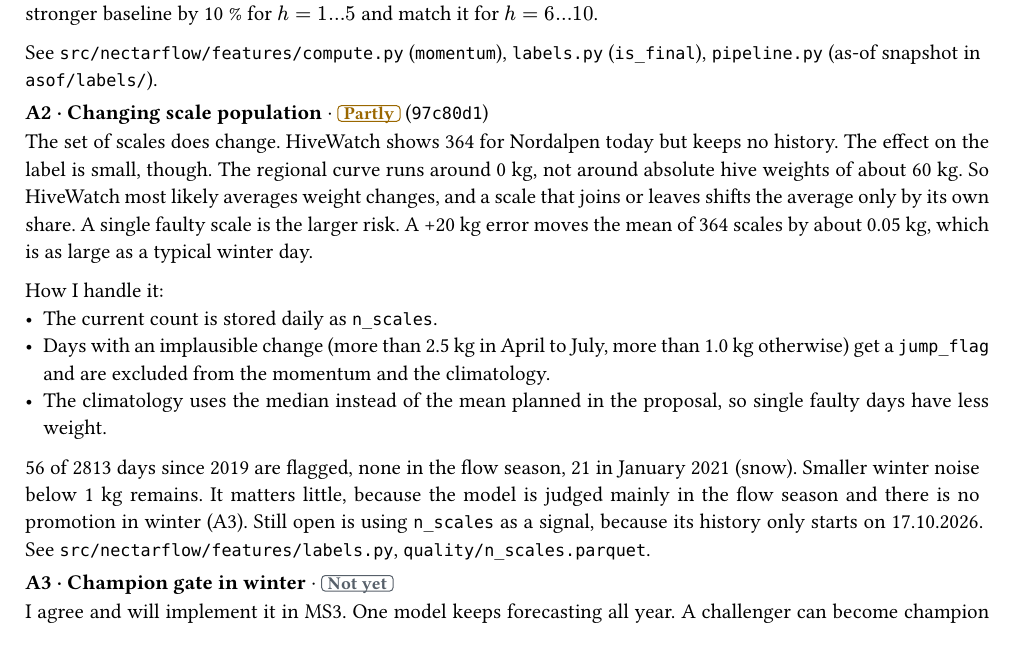
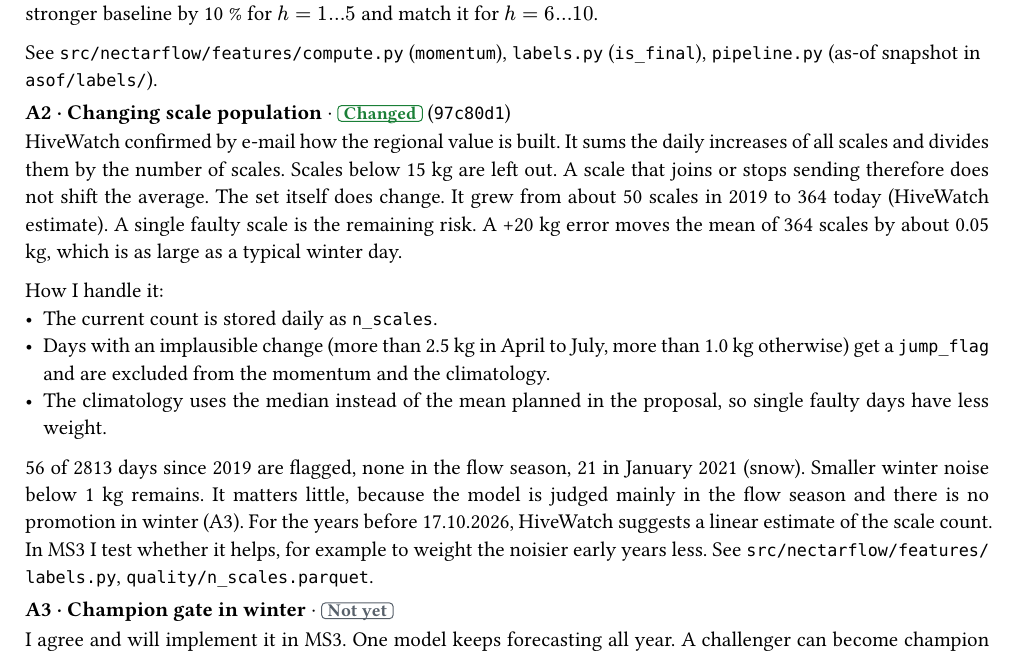
Before and after one commit to Whalesharkking/mlops, a Typst document (docs/ms2_summary.typ): part of page 2 of 2, cut so that both start at the same text. Compiled offline with Typst 0.15.

Commit message:
docs: HiveWatch confirms the averaging (A2), scale history estimate and project end

```diff
--- a/docs/ms2_summary.typ
+++ b/docs/ms2_summary.typ
@@ -67,15 +67,15 @@ All labels are from the MS1 editorial summary, which covers every concern of bot
   See `src/nectarflow/features/compute.py` (`momentum`), `labels.py` (`is_final`), `pipeline.py` (as-of snapshot in `asof/labels/`).
 ]
 
-#entry("A2", "Changing scale population", "Partly", "97c80d1")[
-  The set of scales does change. HiveWatch shows 364 for Nordalpen today but keeps no history. The effect on the label is small, though. The regional curve runs around 0 kg, not around absolute hive weights of about 60 kg. So HiveWatch most likely averages weight changes, and a scale that joins or leaves shifts the average only by its own share. A single faulty scale is the larger risk. A +20 kg error moves the mean of 364 scales by about 0.05 kg, which is as large as a typical winter day.
+#entry("A2", "Changing scale population", "Changed", "97c80d1")[
+  HiveWatch confirmed by e-mail how the regional value is built. It sums the daily increases of all scales and divides them by the number of scales. Scales below 15 kg are left out. A scale that joins or stops sending therefore does not shift the average. The set itself does change. It grew from about 50 scales in 2019 to 364 today (HiveWatch estimate). A single faulty scale is the remaining risk. A +20 kg error moves the mean of 364 scales by about 0.05 kg, which is as large as a typical winter day.
 
   How I handle it:
   - The current count is stored daily as `n_scales`.
   - Days with an implausible change (more than 2.5 kg in April to July, more than 1.0 kg otherwise) get a `jump_flag` and are excluded from the momentum and the climatology.
   - The climatology uses the median instead of the mean planned in the proposal, so single faulty days have less weight.
 
-  56 of 2813 days since 2019 are flagged, none in the flow season, 21 in January 2021 (snow). Smaller winter noise below 1 kg remains. It matters little, because the model is judged mainly in the flow season and there is no promotion in winter (A3). Still open is using `n_scales` as a signal, because its history only starts on 17.10.2026. See `src/nectarflow/features/labels.py`, `quality/n_scales.parquet`.
+  56 of 2813 days since 2019 are flagged, none in the flow season, 21 in January 2021 (snow). Smaller winter noise below 1 kg remains. It matters little, because the model is judged mainly in the flow season and there is no promotion in winter (A3). For the years before 17.10.2026, HiveWatch suggests a linear estimate of the scale count. In MS3 I test whether it helps, for example to weight the noisier early years less. See `src/nectarflow/features/labels.py`, `quality/n_scales.parquet`.
 ]
 
 #entry("A3", "Champion gate in winter", "Not yet", none)[
```
Also changed, not shown: README.md, 1 other file.
